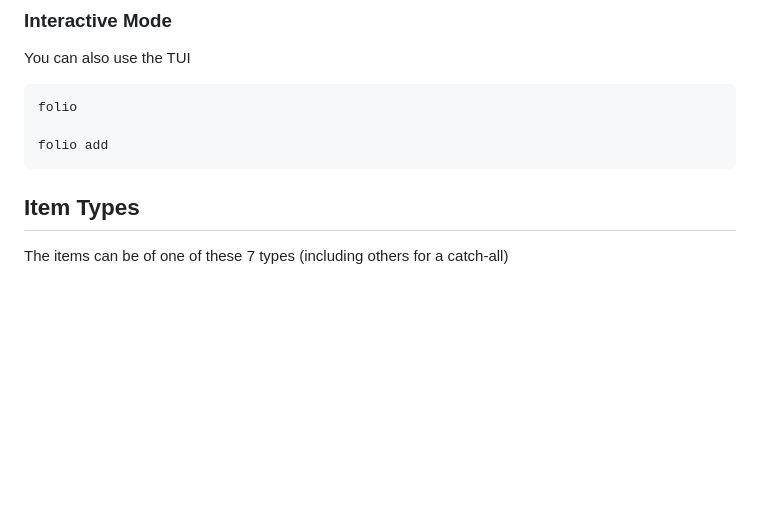
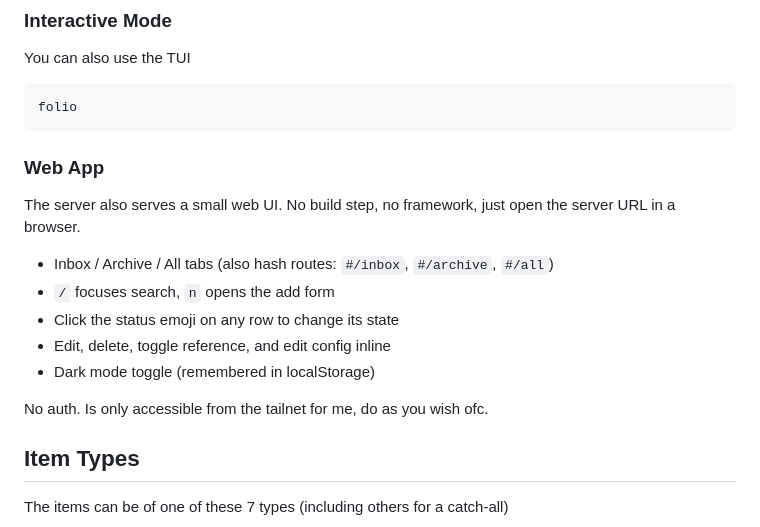
Before and after one commit to smitchaudhary/folio, a Markdown page: README.md, the part around one of its changes. GitHub-like rendering; blank space fills up the shorter version.

````diff
--- a/README.md
+++ b/README.md
@@ -58,9 +103,19 @@ You can also use the TUI
 
 ```bash
 folio
+```
 
-folio add
-```
+### Web App
+
+The server also serves a small web UI. No build step, no framework, just open the server URL in a browser.
+
+- Inbox / Archive / All tabs (also hash routes: `#/inbox`, `#/archive`, `#/all`)
+- `/` focuses search, `n` opens the add form
+- Click the status emoji on any row to change its state
+- Edit, delete, toggle reference, and edit config inline
+- Dark mode toggle (remembered in localStorage)
+
+No auth. Is only accessible from the tailnet for me, do as you wish ofc.
 
 ## Item Types
 
````
Also changed, not shown: other parts of README.md (+65 -23 lines).
